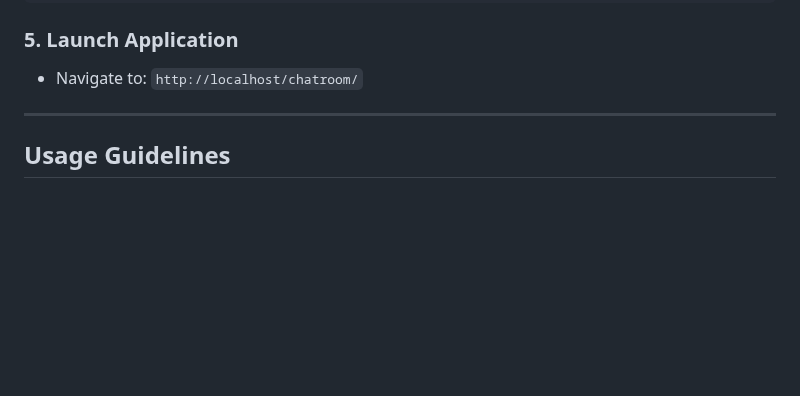
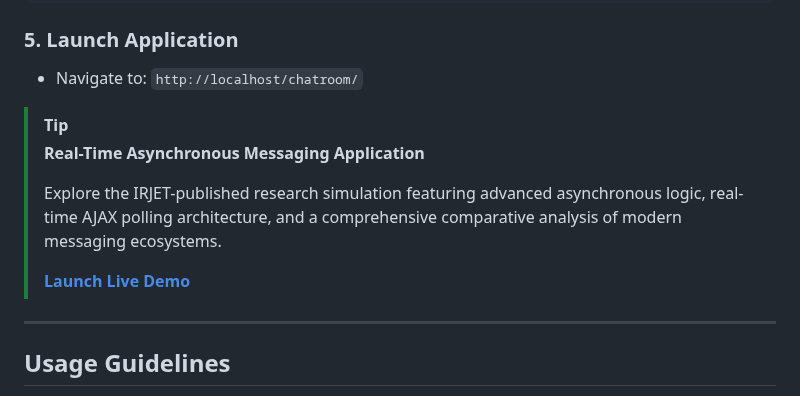
Before and after one commit to Amey-Thakur/CHAT-ROOM, a Markdown page: README.md, the part around the change. Rendered like a GitHub page; blank space fills up the shorter version.

Commit message:
Chat-Room
Co-authored-by: Mega Satish <mega.modha@gmail.com>

```diff
--- a/README.md
+++ b/README.md
@@ -223,6 +223,13 @@ $db_name = "chat_info";
 ### 5. Launch Application
 -   Navigate to: `http://localhost/chatroom/`
 
+> [!TIP]
+> **Real-Time Asynchronous Messaging Application**
+>
+> Explore the IRJET-published research simulation featuring advanced asynchronous logic, real-time AJAX polling architecture, and a comprehensive comparative analysis of modern messaging ecosystems.
+>
+> [**Launch Live Demo**](https://amey-thakur.github.io/CHAT-ROOM/)
+
 ---
 
 <!-- =========================================================================================
```
